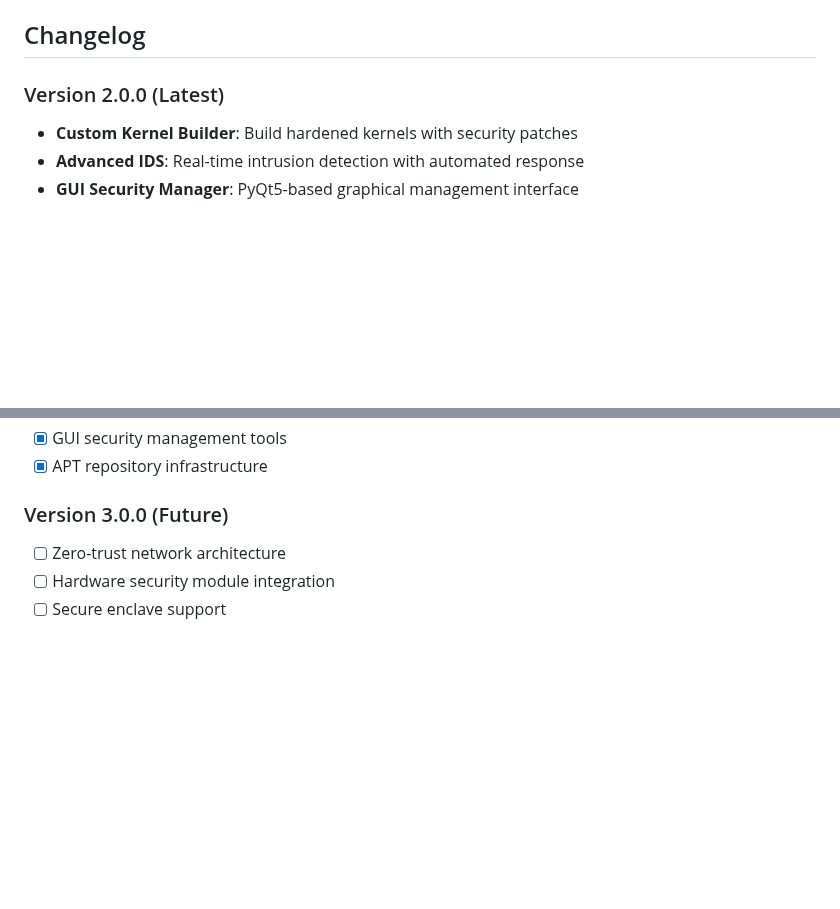
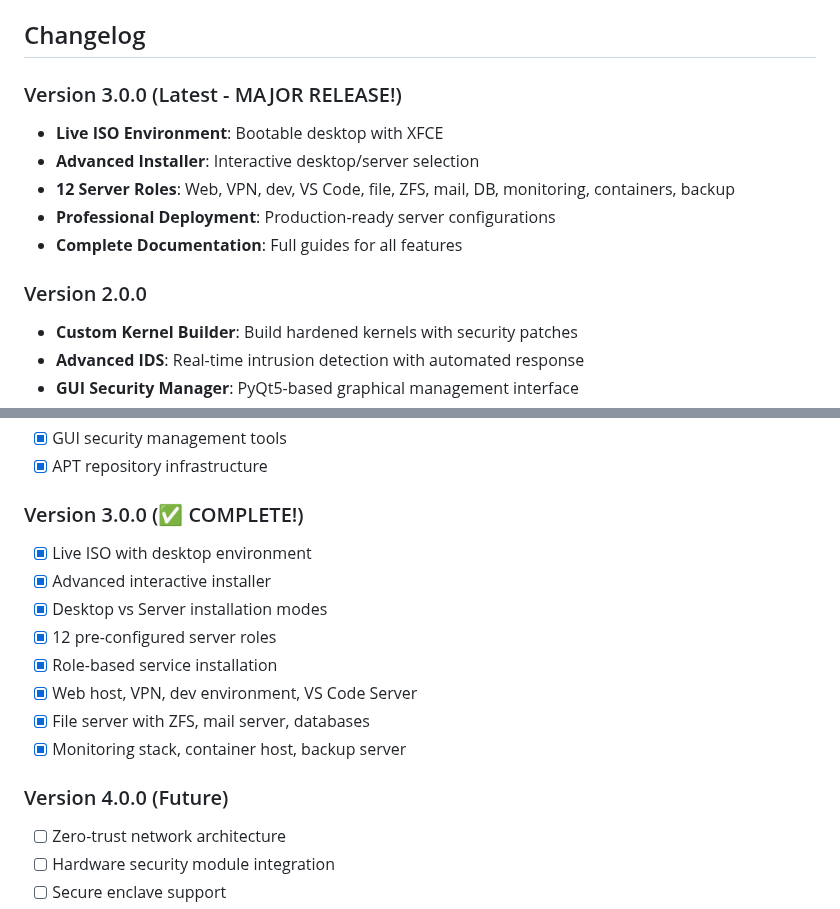
Before and after one commit to ssfdre38/SecureOS, a Markdown page: README.md, 2 parts joined by grey strips. Rendered like a GitHub page; blank space fills up the shorter version.

Commit message:
Update README for v3.0.0 completion

```diff
--- a/README.md
+++ b/README.md
@@ -322,7 +322,14 @@ For issues, questions, or contributions:
 
 ## Changelog
 
-### Version 2.0.0 (Latest)
+### Version 3.0.0 (Latest - MAJOR RELEASE!)
+- **Live ISO Environment**: Bootable desktop with XFCE
+- **Advanced Installer**: Interactive desktop/server selection
+- **12 Server Roles**: Web, VPN, dev, VS Code, file, ZFS, mail, DB, monitoring, containers, backup
+- **Professional Deployment**: Production-ready server configurations
+- **Complete Documentation**: Full guides for all features
+
+### Version 2.0.0
 - **Custom Kernel Builder**: Build hardened kernels with security patches
 - **Advanced IDS**: Real-time intrusion detection with automated response
 - **GUI Security Manager**: PyQt5-based graphical management interface
@@ -366,7 +373,17 @@ For issues, questions, or contributions:
 - [x] GUI security management tools
 - [x] APT repository infrastructure
 
-### Version 3.0.0 (Future)
+### Version 3.0.0 (✅ COMPLETE!)
+- [x] Live ISO with desktop environment
+- [x] Advanced interactive installer
+- [x] Desktop vs Server installation modes
+- [x] 12 pre-configured server roles
+- [x] Role-based service installation
+- [x] Web host, VPN, dev environment, VS Code Server
+- [x] File server with ZFS, mail server, databases
+- [x] Monitoring stack, container host, backup server
+
+### Version 4.0.0 (Future)
 - [ ] Zero-trust network architecture
 - [ ] Hardware security module integration
 - [ ] Secure enclave support
```
